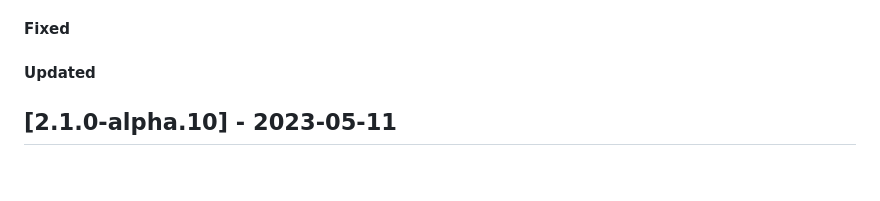
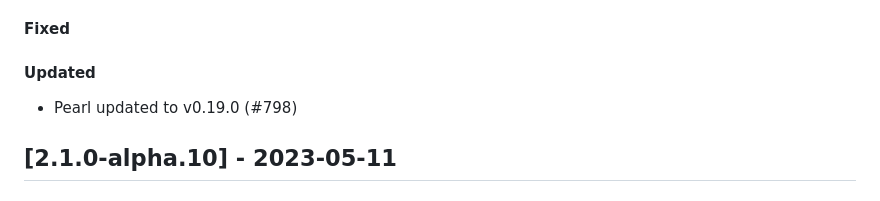
Before and after one commit to qoollo/bob, a Markdown page: CHANGELOG.md, the part around the change. GitHub-like rendering.

```diff
--- a/CHANGELOG.md
+++ b/CHANGELOG.md
@@ -13,7 +13,7 @@ Bob versions changelog
 
 
 #### Updated
-
+- Pearl updated to v0.19.0 (#798)
 
 
 ## [2.1.0-alpha.10] - 2023-05-11
```
